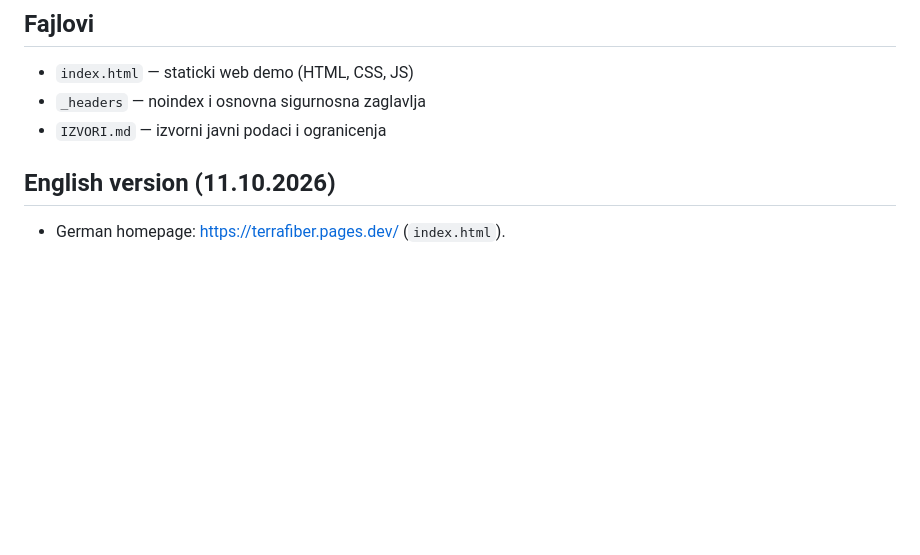
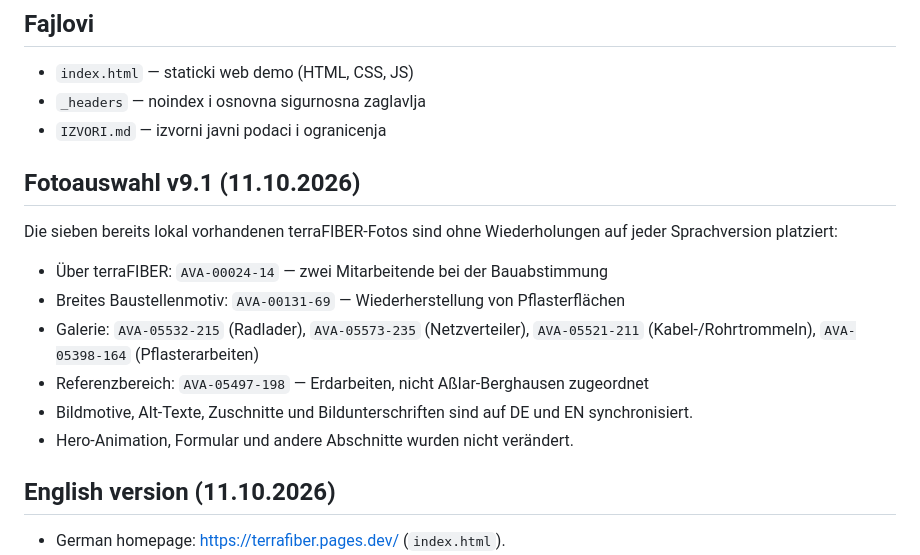
Before and after one commit to emiretfde/terrafiber, a Markdown page: README.md, the part around the change. Drawn GitHub-style; blank space fills up the shorter version.

Commit message:
Record curated photo placement and no-repeat gallery across DE and EN

```diff
--- a/README.md
+++ b/README.md
@@ -9,6 +9,16 @@ Izvorni kod: https://github.com/emiretfde/terrafiber
 - `_headers` — noindex i osnovna sigurnosna zaglavlja
 - `IZVORI.md` — izvorni javni podaci i ogranicenja
 
+
+## Fotoauswahl v9.1 (11.10.2026)
+
+Die sieben bereits lokal vorhandenen terraFIBER-Fotos sind ohne Wiederholungen auf jeder Sprachversion platziert:
+- Über terraFIBER: `AVA-00024-14` — zwei Mitarbeitende bei der Bauabstimmung
+- Breites Baustellenmotiv: `AVA-00131-69` — Wiederherstellung von Pflasterflächen
+- Galerie: `AVA-05532-215` (Radlader), `AVA-05573-235` (Netzverteiler), `AVA-05521-211` (Kabel-/Rohrtrommeln), `AVA-05398-164` (Pflasterarbeiten)
+- Referenzbereich: `AVA-05497-198` — Erdarbeiten, nicht Aßlar-Berghausen zugeordnet
+- Bildmotive, Alt-Texte, Zuschnitte und Bildunterschriften sind auf DE und EN synchronisiert.
+- Hero-Animation, Formular und andere Abschnitte wurden nicht verändert.
 
 ## English version (11.10.2026)
 
```
